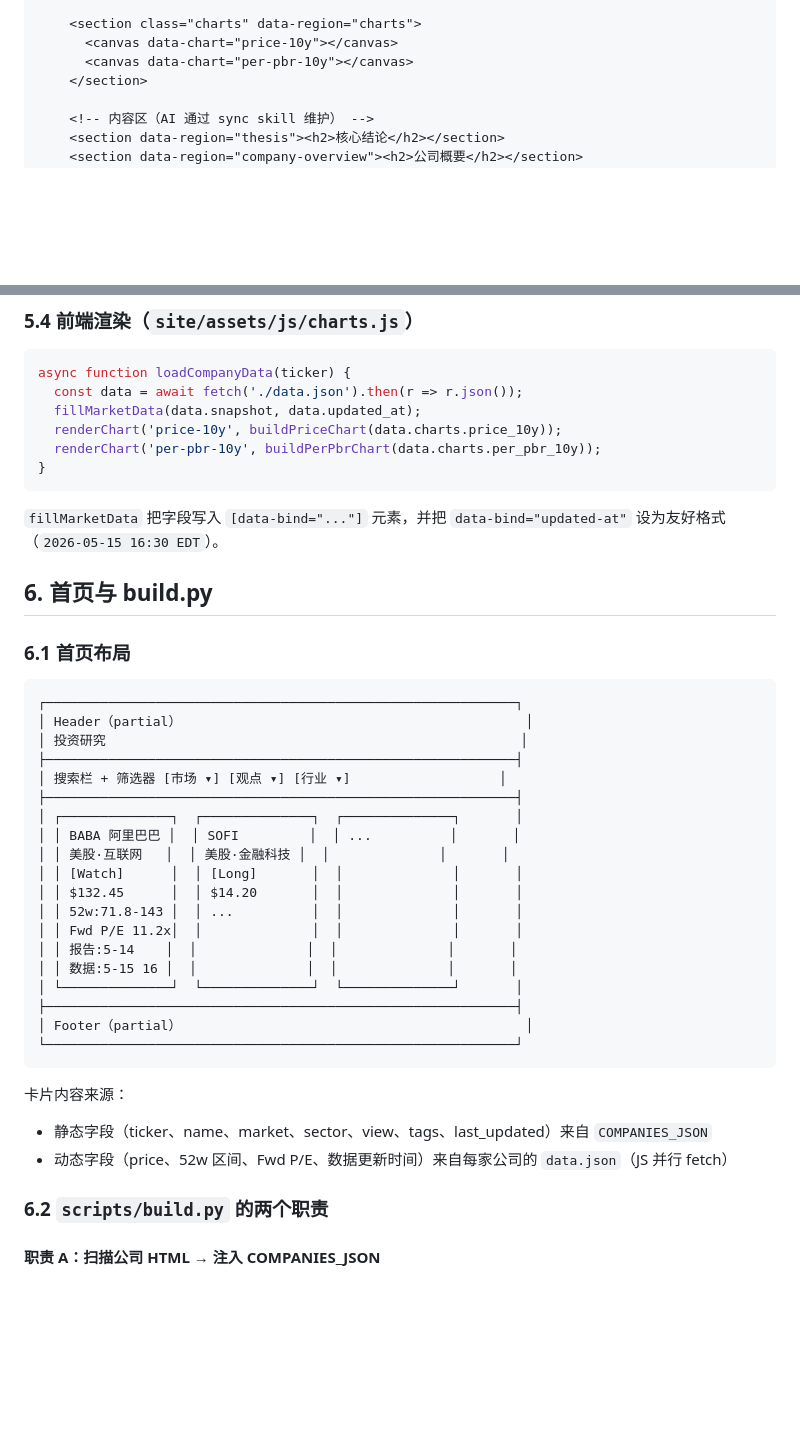
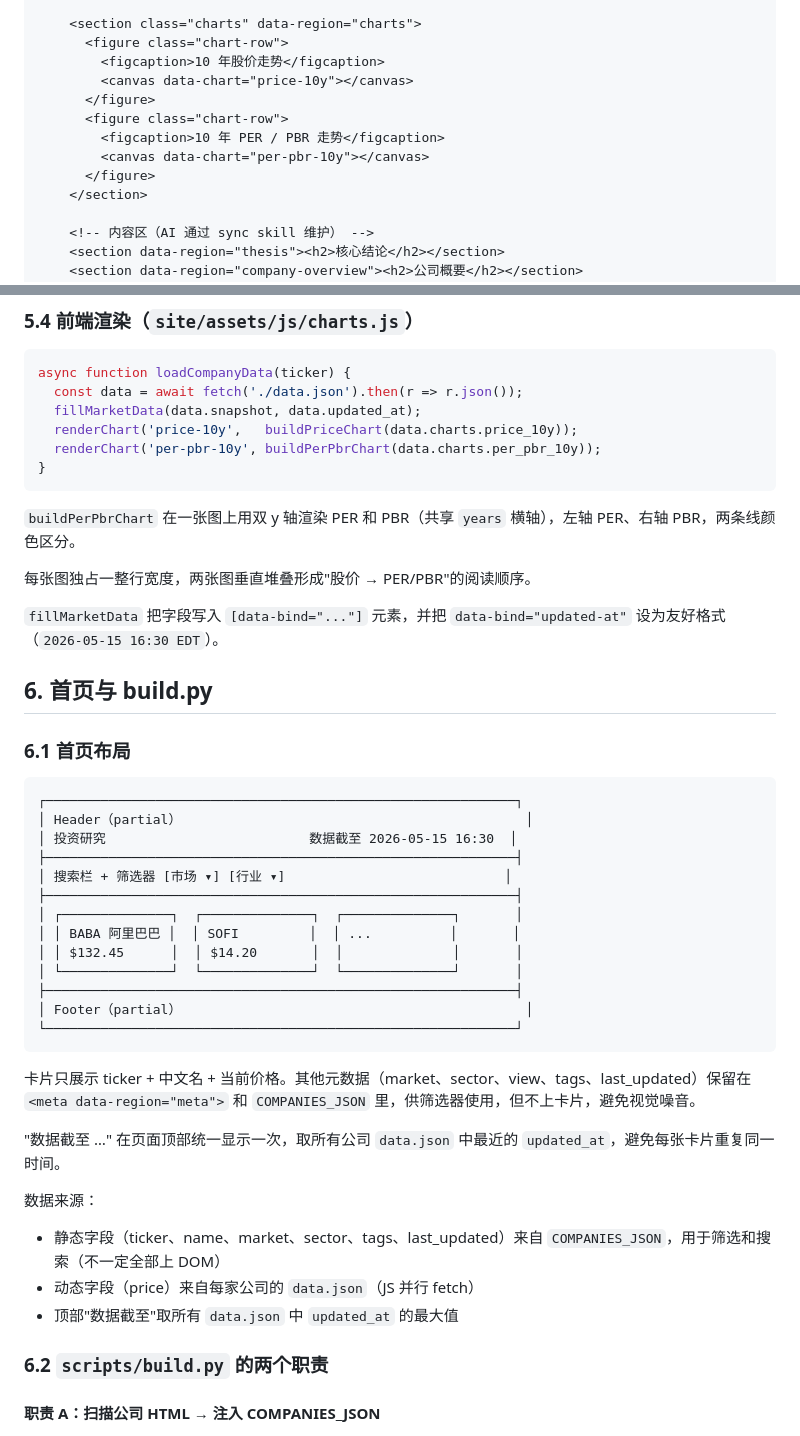
Before and after one commit to camtrik/company-research-report, a Markdown page: docs/specs/initial.md, 2 parts joined by grey strips. Drawn GitHub-style; blank space fills up the shorter version.

Commit message:
update initial spec

````diff
--- a/docs/specs/initial.md
+++ b/docs/specs/initial.md
@@ -102,8 +102,14 @@ push → deploy.yml  →  build.py（注入 partials + 首页 JSON）→ GitHub
     </section>
 
     <section class="charts" data-region="charts">
-      <canvas data-chart="price-10y"></canvas>
-      <canvas data-chart="per-pbr-10y"></canvas>
+      <figure class="chart-row">
+        <figcaption>10 年股价走势</figcaption>
+        <canvas data-chart="price-10y"></canvas>
+      </figure>
+      <figure class="chart-row">
+        <figcaption>10 年 PER / PBR 走势</figcaption>
+        <canvas data-chart="per-pbr-10y"></canvas>
+      </figure>
     </section>
 
     <!-- 内容区（AI 通过 sync skill 维护） -->
@@ -280,10 +286,14 @@ jobs:
 async function loadCompanyData(ticker) {
   const data = await fetch('./data.json').then(r => r.json());
   fillMarketData(data.snapshot, data.updated_at);
-  renderChart('price-10y', buildPriceChart(data.charts.price_10y));
+  renderChart('price-10y',   buildPriceChart(data.charts.price_10y));
   renderChart('per-pbr-10y', buildPerPbrChart(data.charts.per_pbr_10y));
 }
 ```
+
+`buildPerPbrChart` 在一张图上用双 y 轴渲染 PER 和 PBR（共享 `years` 横轴），左轴 PER、右轴 PBR，两条线颜色区分。
+
+每张图独占一整行宽度，两张图垂直堆叠形成"股价 → PER/PBR"的阅读顺序。
 
 `fillMarketData` 把字段写入 `[data-bind="..."]` 元素，并把 `data-bind="updated-at"` 设为友好格式（`2026-05-15 16:30 EDT`）。
 
@@ -294,29 +304,28 @@ async function loadCompanyData(ticker) {
 ```text
 ┌────────────────────────────────────────────────────────────┐
 │ Header（partial）                                            │
-│ 投资研究                                                     │
+│ 投资研究                          数据截至 2026-05-15 16:30  │
 ├────────────────────────────────────────────────────────────┤
-│ 搜索栏 + 筛选器 [市场 ▾] [观点 ▾] [行业 ▾]                   │
+│ 搜索栏 + 筛选器 [市场 ▾] [行业 ▾]                            │
 ├────────────────────────────────────────────────────────────┤
 │ ┌──────────────┐  ┌──────────────┐  ┌──────────────┐       │
 │ │ BABA 阿里巴巴 │  │ SOFI         │  │ ...          │       │
-│ │ 美股·互联网   │  │ 美股·金融科技 │  │              │       │
-│ │ [Watch]      │  │ [Long]       │  │              │       │
 │ │ $132.45      │  │ $14.20       │  │              │       │
-│ │ 52w:71.8-143 │  │ ...          │  │              │       │
-│ │ Fwd P/E 11.2x│  │              │  │              │       │
-│ │ 报告:5-14    │  │              │  │              │       │
-│ │ 数据:5-15 16 │  │              │  │              │       │
 │ └──────────────┘  └──────────────┘  └──────────────┘       │
 ├────────────────────────────────────────────────────────────┤
 │ Footer（partial）                                            │
 └────────────────────────────────────────────────────────────┘
 ```
 
-卡片内容来源：
+卡片只展示 ticker + 中文名 + 当前价格。其他元数据（market、sector、view、tags、last_updated）保留在 `<meta data-region="meta">` 和 `COMPANIES_JSON` 里，供筛选器使用，但不上卡片，避免视觉噪音。
 
-- 静态字段（ticker、name、market、sector、view、tags、last_updated）来自 `COMPANIES_JSON`
-- 动态字段（price、52w 区间、Fwd P/E、数据更新时间）来自每家公司的 `data.json`（JS 并行 fetch）
+"数据截至 …" 在页面顶部统一显示一次，取所有公司 `data.json` 中最近的 `updated_at`，避免每张卡片重复同一时间。
+
+数据来源：
+
+- 静态字段（ticker、name、market、sector、tags、last_updated）来自 `COMPANIES_JSON`，用于筛选和搜索（不一定全部上 DOM）
+- 动态字段（price）来自每家公司的 `data.json`（JS 并行 fetch）
+- 顶部"数据截至"取所有 `data.json` 中 `updated_at` 的最大值
 
 ### 6.2 `scripts/build.py` 的两个职责
 
````
Also changed, not shown: other parts of docs/specs/initial.md (+12 -12 lines).
